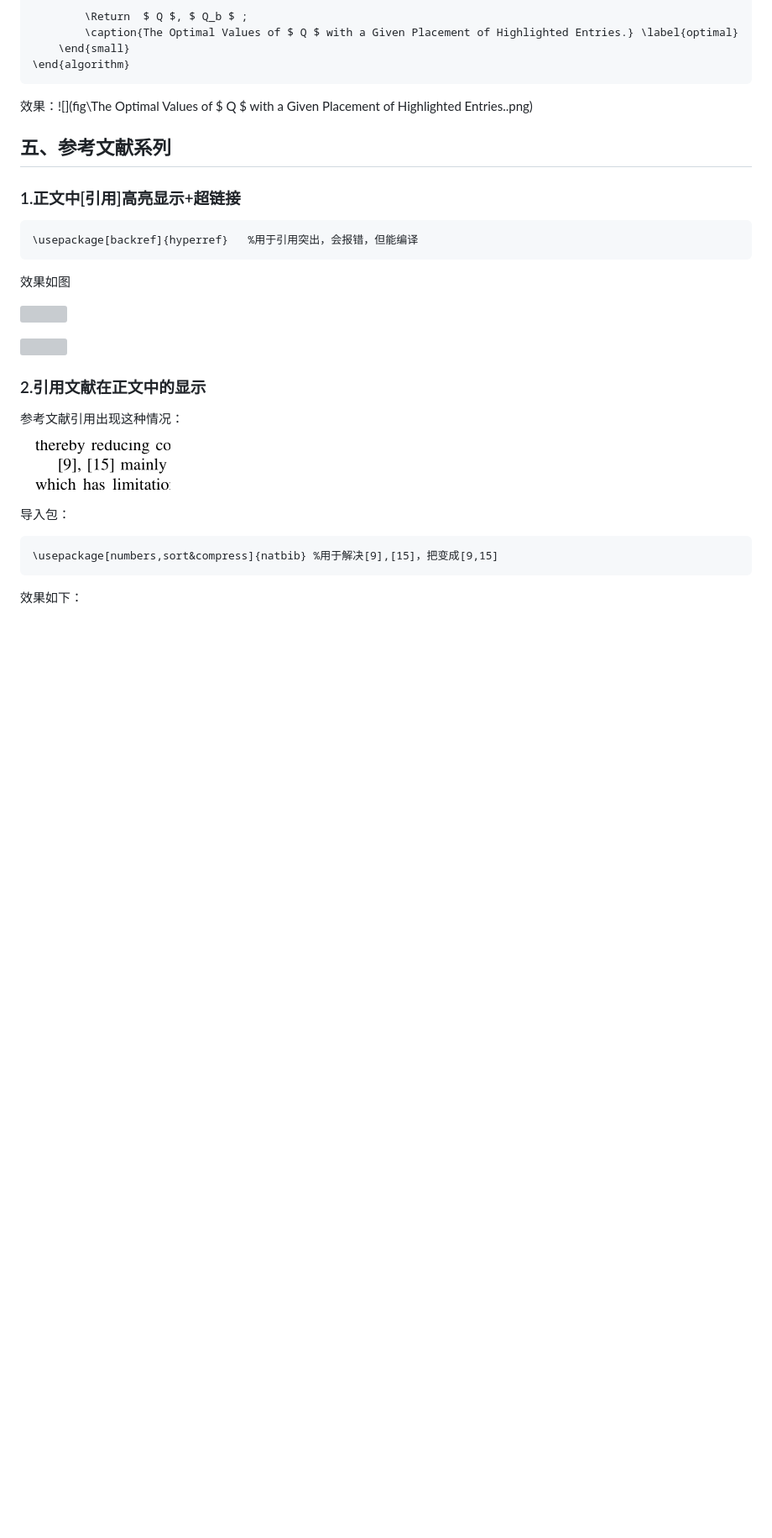
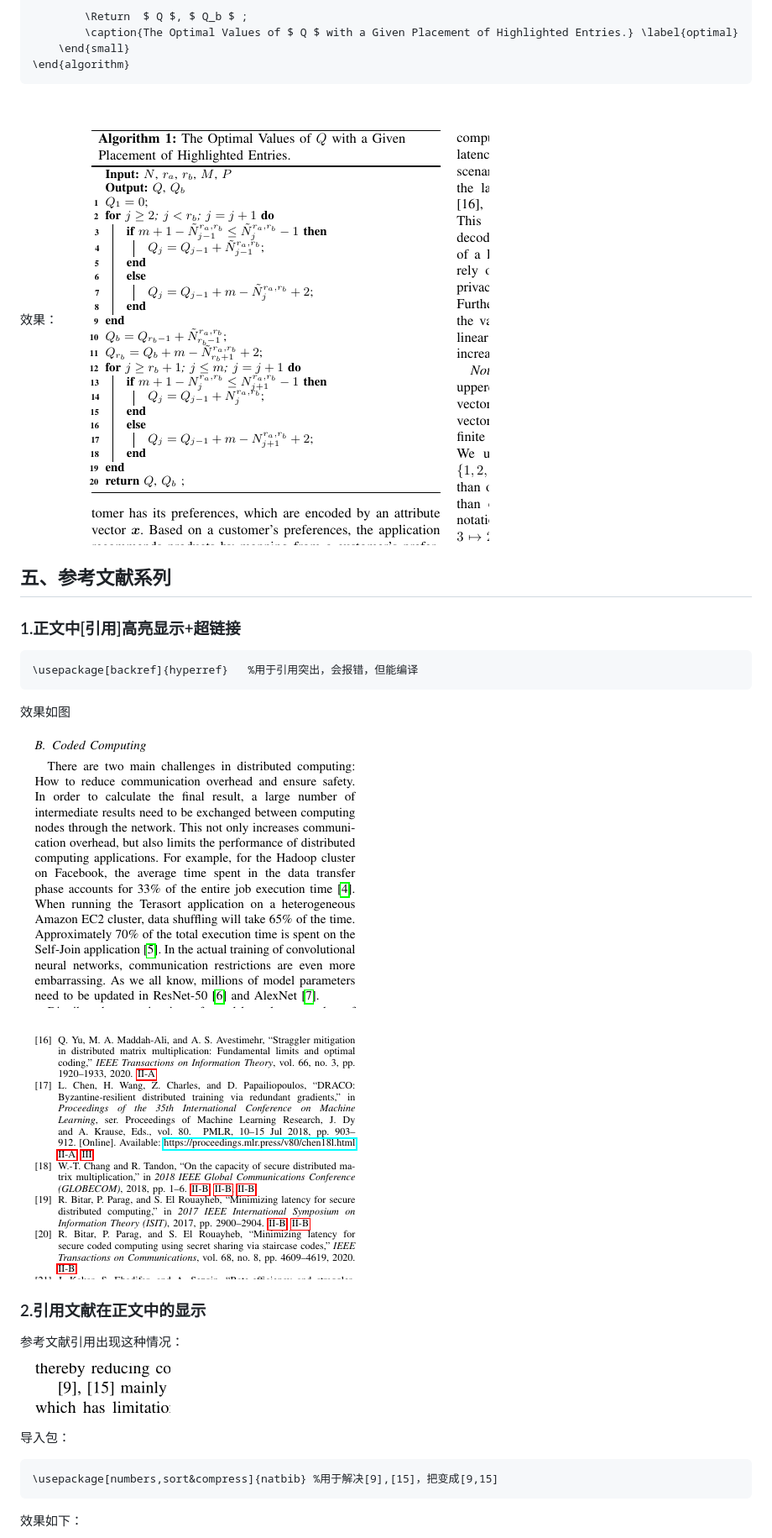
Before and after one commit to jiangwei99/LaTex-Learn, a Markdown page: README.md, the part around the change printed below. Shown: that part at 84% size. GitHub-like rendering; pictures changed too: fig/TOVOWGPOHE.png (added); blank space fills up the shorter version; grey boxes are pictures that could not be loaded.

````diff
--- a/README.md
+++ b/README.md
@@ -144,7 +146,7 @@ $\mathcal N$		`$\mathcal N$`
 \end{algorithm}
 ```
 
-效果：![](fig\The Optimal Values of $ Q $ with a Given Placement of Highlighted Entries..png)
+效果：![TOVOWGPOHE](fig/TOVOWGPOHE.png)
 
 ## 五、参考文献系列
 
@@ -156,9 +158,9 @@ $\mathcal N$		`$\mathcal N$`
 
 效果如图
 
-![](fig\reference1.png)
+![](fig/reference1.png)
 
-![](fig\reference1.1.png)
+![](fig/reference1.1.png)
 
 
 
````
Also changed, not shown: other parts of README.md (+8 -6 lines), fig/EOTPOHE.png (added), fig/FL.png (added), fig/Il.png (added), fig/TPOHEISBMM.png (added), 1 other file.
